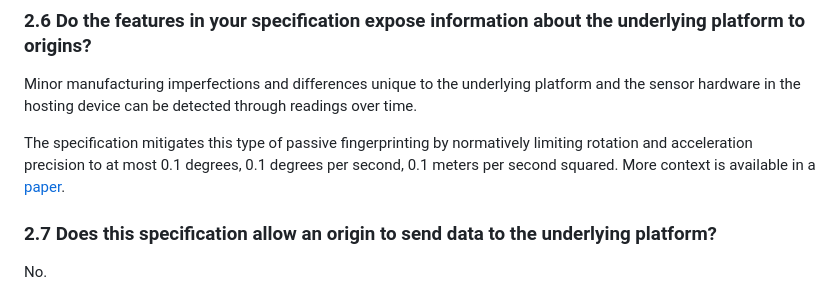
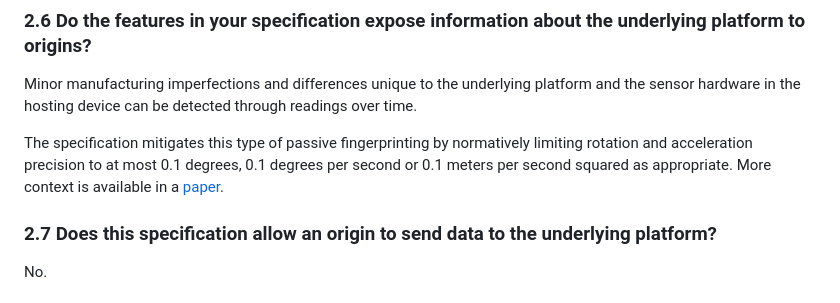
Before and after one commit to w3c/deviceorientation, a Markdown page: security-privacy-self-assessment.md, the part around the change. GitHub-like rendering.

Commit message:
Update 2.6 in Security and Privacy Self-Review Questionnaire
Co-authored-by: Reilly Grant <reillyeon@users.noreply.github.com>

```diff
--- a/security-privacy-self-assessment.md
+++ b/security-privacy-self-assessment.md
@@ -33,7 +33,7 @@ This specification defines new [permissions](https://www.w3.org/TR/orientation-e
 
 Minor manufacturing imperfections and differences unique to the underlying platform and the sensor hardware in the hosting device can be detected through readings over time.
 
-The specification mitigates this type of passive fingerprinting by normatively limiting rotation and acceleration precision to at most 0.1 degrees, 0.1 degrees per second, 0.1 meters per second squared. More context is available in a [paper](https://github.com/JensenPaul/sensor-fingerprint-mitigation).
+The specification mitigates this type of passive fingerprinting by normatively limiting rotation and acceleration precision to at most 0.1 degrees, 0.1 degrees per second or 0.1 meters per second squared as appropriate. More context is available in a [paper](https://github.com/JensenPaul/sensor-fingerprint-mitigation).
 
 ### 2.7 Does this specification allow an origin to send data to the underlying platform?
 
```
